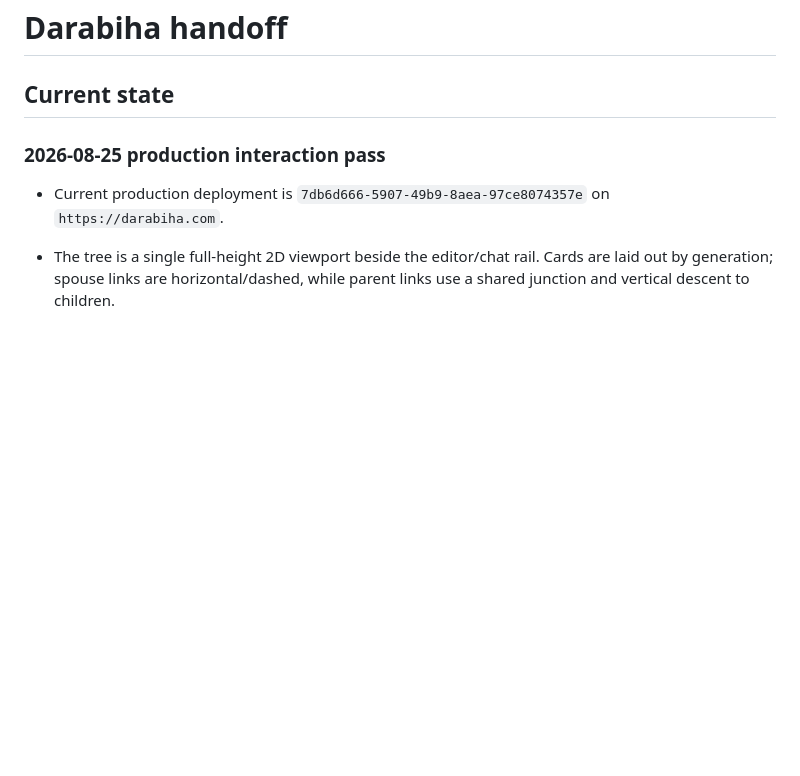
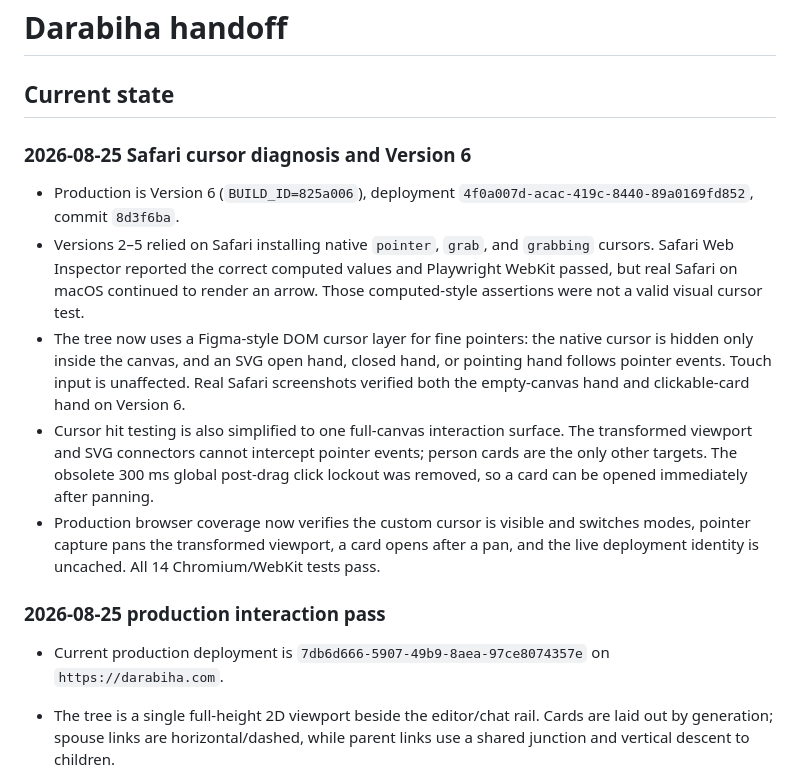
Before and after one commit to tetrisgm/darabiha.com, a Markdown page: docs/HANDOFF.md, the part around the change. Drawn GitHub-style; blank space fills up the shorter version.

Commit message:
Document Safari cursor diagnosis

```diff
--- a/docs/HANDOFF.md
+++ b/docs/HANDOFF.md
@@ -1,6 +1,14 @@
 # Darabiha handoff
 
 ## Current state
+
+### 2026-08-25 Safari cursor diagnosis and Version 6
+
+- Production is Version 6 (`BUILD_ID=825a006`), deployment `4f0a007d-acac-419c-8440-89a0169fd852`, commit `8d3f6ba`.
+- Versions 2–5 relied on Safari installing native `pointer`, `grab`, and `grabbing` cursors. Safari Web Inspector reported the correct computed values and Playwright WebKit passed, but real Safari on macOS continued to render an arrow. Those computed-style assertions were not a valid visual cursor test.
+- The tree now uses a Figma-style DOM cursor layer for fine pointers: the native cursor is hidden only inside the canvas, and an SVG open hand, closed hand, or pointing hand follows pointer events. Touch input is unaffected. Real Safari screenshots verified both the empty-canvas hand and clickable-card hand on Version 6.
+- Cursor hit testing is also simplified to one full-canvas interaction surface. The transformed viewport and SVG connectors cannot intercept pointer events; person cards are the only other targets. The obsolete 300 ms global post-drag click lockout was removed, so a card can be opened immediately after panning.
+- Production browser coverage now verifies the custom cursor is visible and switches modes, pointer capture pans the transformed viewport, a card opens after a pan, and the live deployment identity is uncached. All 14 Chromium/WebKit tests pass.
 
 ### 2026-08-25 production interaction pass
 
```
